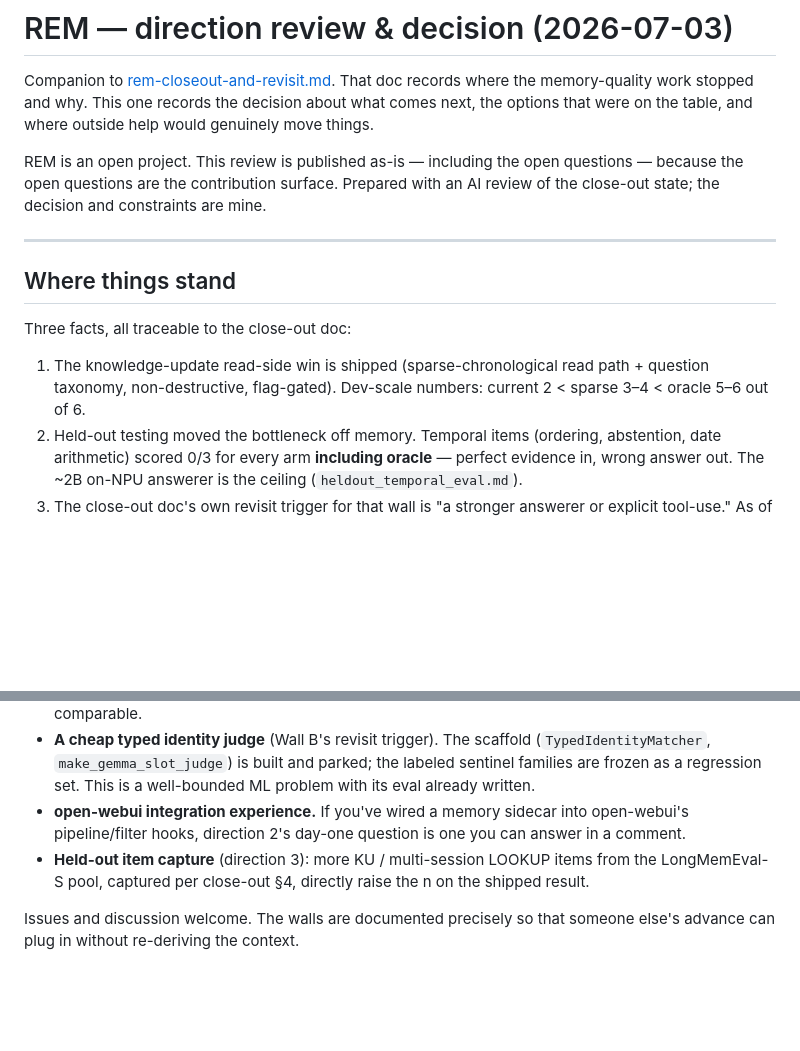
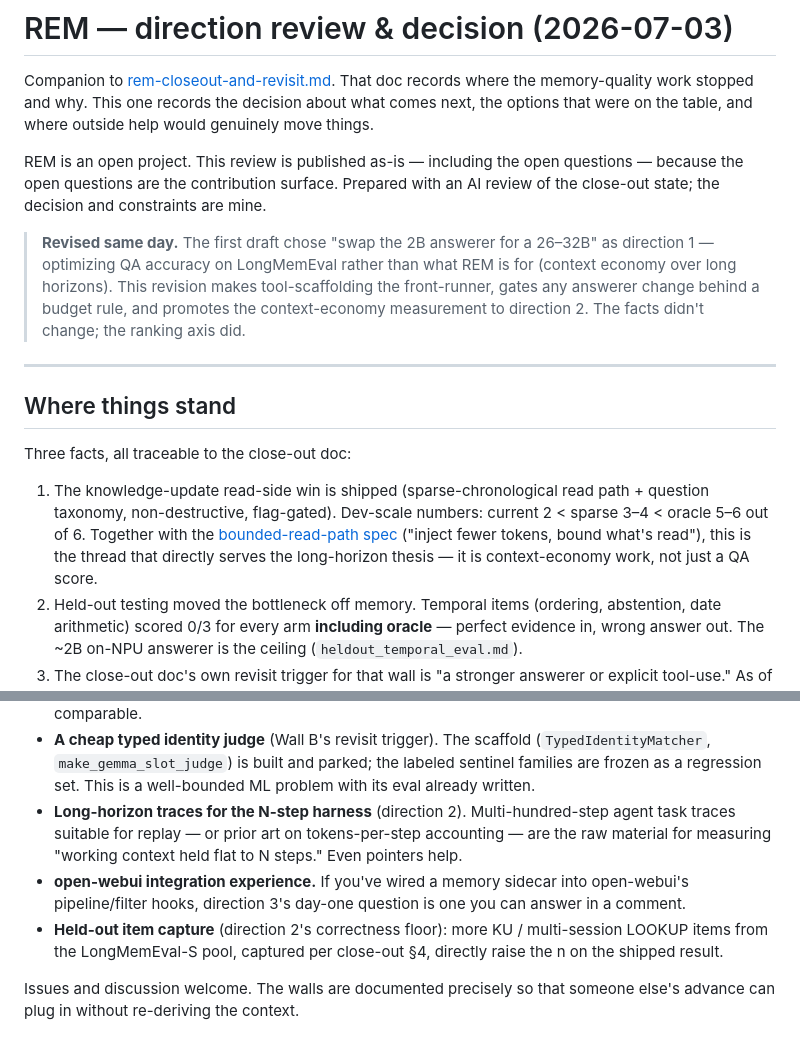
Before and after one commit to boxwrench/REM, a Markdown page: docs/direction-review-2026-07-03.md, 2 parts joined by grey strips. GitHub-like rendering; blank space fills up the shorter version.

```diff
--- a/docs/direction-review-2026-07-03.md
+++ b/docs/direction-review-2026-07-03.md
@@ -9,6 +9,13 @@ REM is an open project. This review is published as-is — including the open qu
 because the open questions are the contribution surface. Prepared with an AI review of
 the close-out state; the decision and constraints are mine.
 
+> **Revised same day.** The first draft chose "swap the 2B answerer for a 26–32B" as
+> direction 1 — optimizing QA accuracy on LongMemEval rather than what REM is for
+> (context economy over long horizons). This revision makes tool-scaffolding the
+> front-runner, gates any answerer change behind a budget rule, and promotes the
+> context-economy measurement to direction 2. The facts didn't change; the ranking
+> axis did.
+
 ---
 
 ## Where things stand
@@ -17,7 +24,10 @@ Three facts, all traceable to the close-out doc:
 
 1. The knowledge-update read-side win is shipped (sparse-chronological read path +
    question taxonomy, non-destructive, flag-gated). Dev-scale numbers: current 2 <
-   sparse 3–4 < oracle 5–6 out of 6.
+   sparse 3–4 < oracle 5–6 out of 6. Together with the
+   [bounded-read-path spec](superpowers/specs/2026-06-26-bounded-read-path-design.md)
+   ("inject fewer tokens, bound what's read"), this is the thread that directly serves
+   the long-horizon thesis — it is context-economy work, not just a QA score.
 2. Held-out testing moved the bottleneck off memory. Temporal items (ordering,
    abstention, date arithmetic) scored 0/3 for every arm **including oracle** — perfect
    evidence in, wrong answer out. The ~2B on-NPU answerer is the ceiling
@@ -173,12 +206,16 @@ Concrete, self-contained asks — each one lands even without context on the res
   (`TypedIdentityMatcher`, `make_gemma_slot_judge`) is built and parked; the labeled
   sentinel families are frozen as a regression set. This is a well-bounded ML problem
   with its eval already written.
+- **Long-horizon traces for the N-step harness** (direction 2). Multi-hundred-step
+  agent task traces suitable for replay — or prior art on tokens-per-step accounting —
+  are the raw material for measuring "working context held flat to N steps." Even
+  pointers help.
 - **open-webui integration experience.** If you've wired a memory sidecar into
-  open-webui's pipeline/filter hooks, direction 2's day-one question is one you can
+  open-webui's pipeline/filter hooks, direction 3's day-one question is one you can
   answer in a comment.
-- **Held-out item capture** (direction 3): more KU / multi-session LOOKUP items from the
-  LongMemEval-S pool, captured per close-out §4, directly raise the n on the shipped
-  result.
+- **Held-out item capture** (direction 2's correctness floor): more KU / multi-session
+  LOOKUP items from the LongMemEval-S pool, captured per close-out §4, directly raise
+  the n on the shipped result.
 
 Issues and discussion welcome. The walls are documented precisely so that someone else's
 advance can plug in without re-deriving the context.
```
Also changed, not shown: other parts of docs/direction-review-2026-07-03.md (+53 -30 lines).
